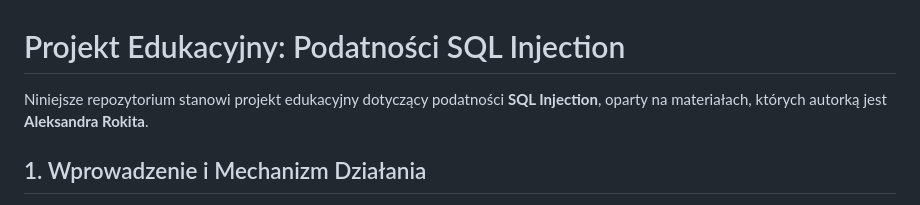
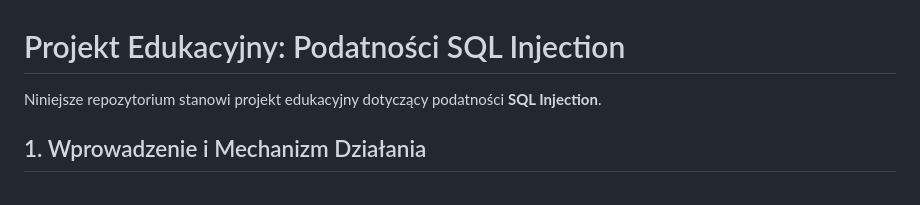
Before and after one commit to AleksandraRokita/SQLInjection, a Markdown page: README.md, the part around the change. GitHub-like rendering.

Commit message:
Update README to remove author attribution
Removed author attribution from the README.

```diff
--- a/README.md
+++ b/README.md
@@ -1,6 +1,6 @@
 # Projekt Edukacyjny: Podatności SQL Injection
 
-Niniejsze repozytorium stanowi projekt edukacyjny dotyczący podatności **SQL Injection**, oparty na materiałach, których autorką jest **Aleksandra Rokita**.
+Niniejsze repozytorium stanowi projekt edukacyjny dotyczący podatności **SQL Injection**.
 
 ## 1. Wprowadzenie i Mechanizm Działania
 
```
